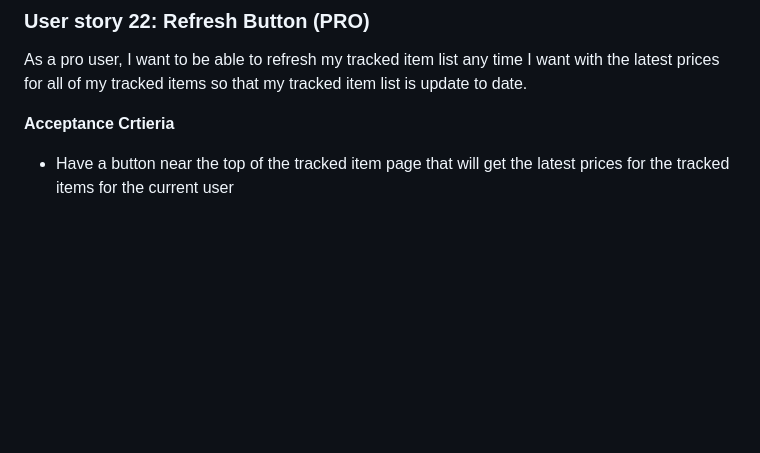
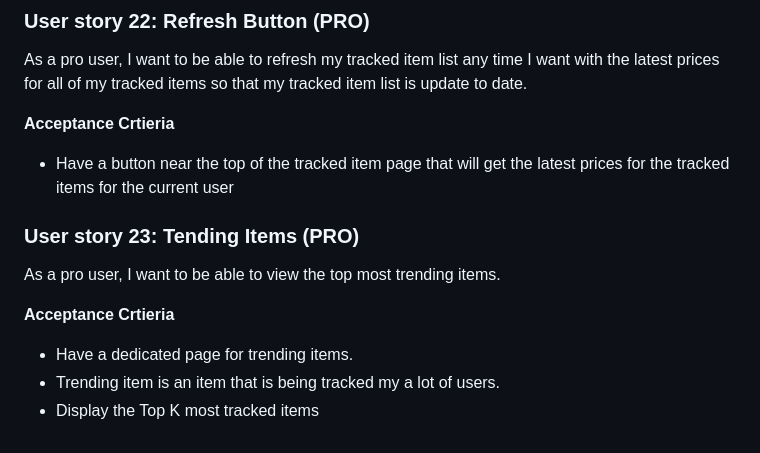
Before and after one commit to IshavSohal/PriceHawk, a Markdown page: doc/sprint0/PB.md, the part around the change. Drawn GitHub-style; blank space fills up the shorter version.

Commit message:
Add trending item user story to pb

```diff
--- a/doc/sprint0/PB.md
+++ b/doc/sprint0/PB.md
@@ -200,3 +200,11 @@ As a pro user, I want to be able to refresh my tracked item list any time I want
 
 **Acceptance Crtieria**
 * Have a button near the top of the tracked item page that will get the latest prices for the tracked items for the current user
+
+### User story 23: Tending Items (PRO)
+As a pro user, I want to be able to view the top most trending items.
+
+**Acceptance Crtieria**
+* Have a dedicated page for trending items.
+* Trending item is an item that is being tracked my a lot of users.
+* Display the Top K most tracked items
```
